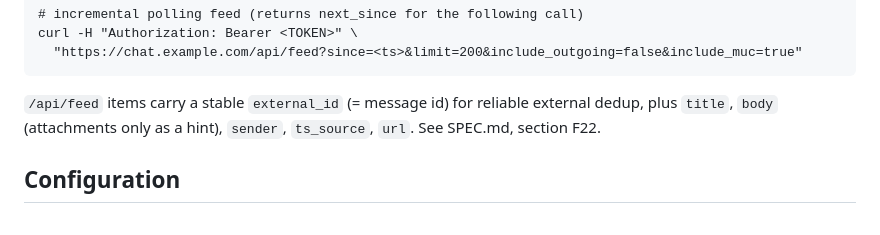
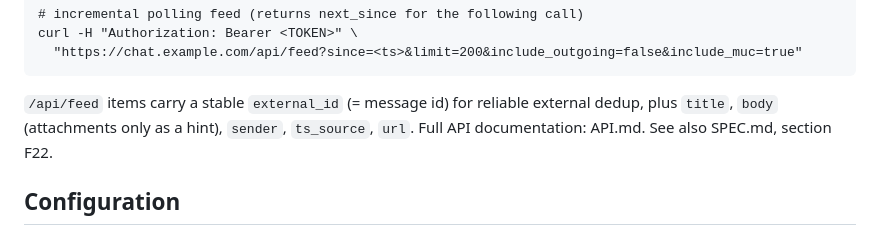
Before and after one commit to x-gate-de/xmpp-omemo-web-client, a Markdown page: README.md, the part around the change. GitHub-like rendering.

Commit message:
docs: add API.md (full read-only API reference for handover)

```diff
--- a/README.md
+++ b/README.md
@@ -137,7 +137,7 @@ configured network/geo restriction stays in effect).
 
 `/api/feed` items carry a stable `external_id` (= message id) for reliable external
 dedup, plus `title`, `body` (attachments only as a hint), `sender`, `ts_source`, `url`.
-See SPEC.md, section F22.
+Full API documentation: API.md. See also SPEC.md, section F22.
 
 ## Configuration
 
```
Also changed, not shown: API.md (added, +279 -0 lines).
